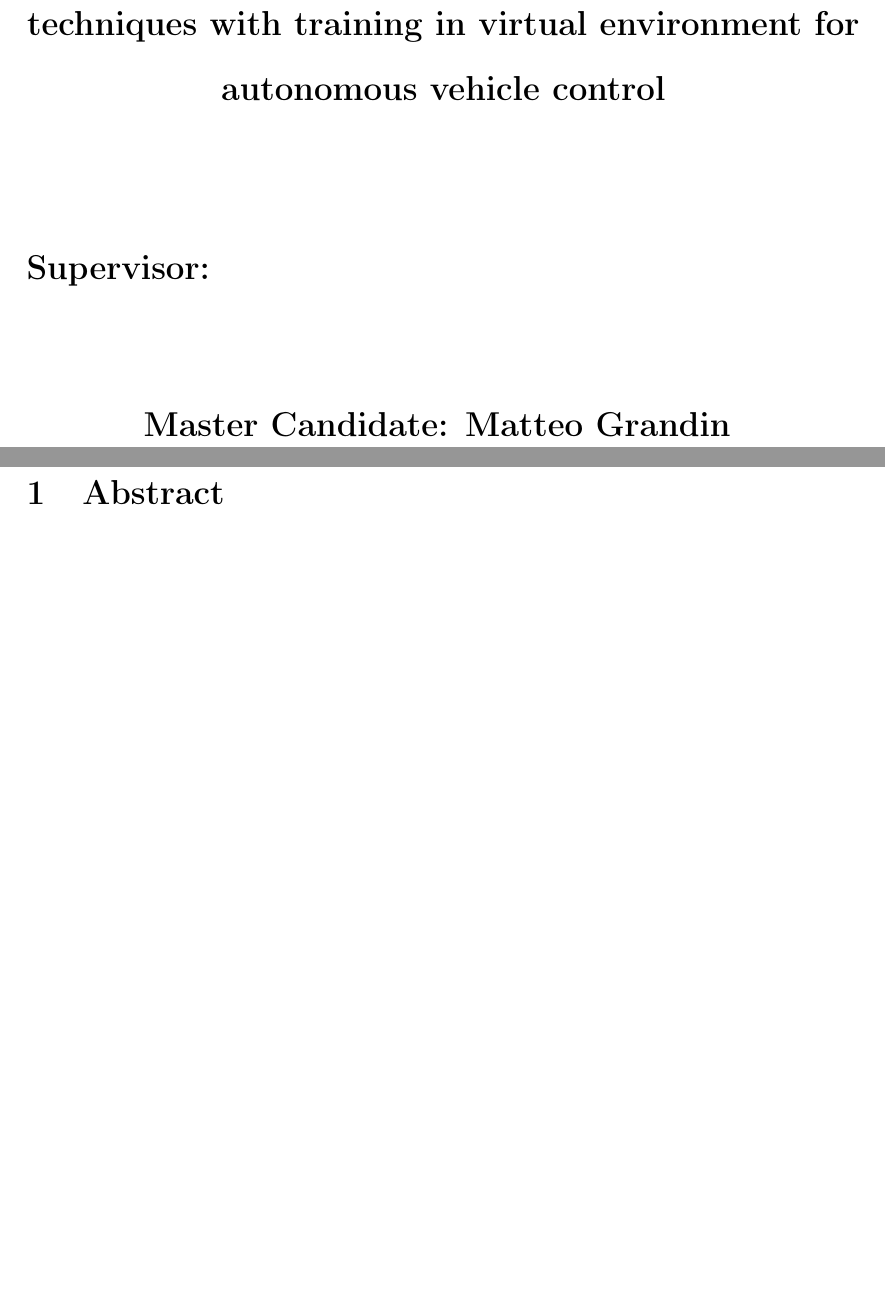
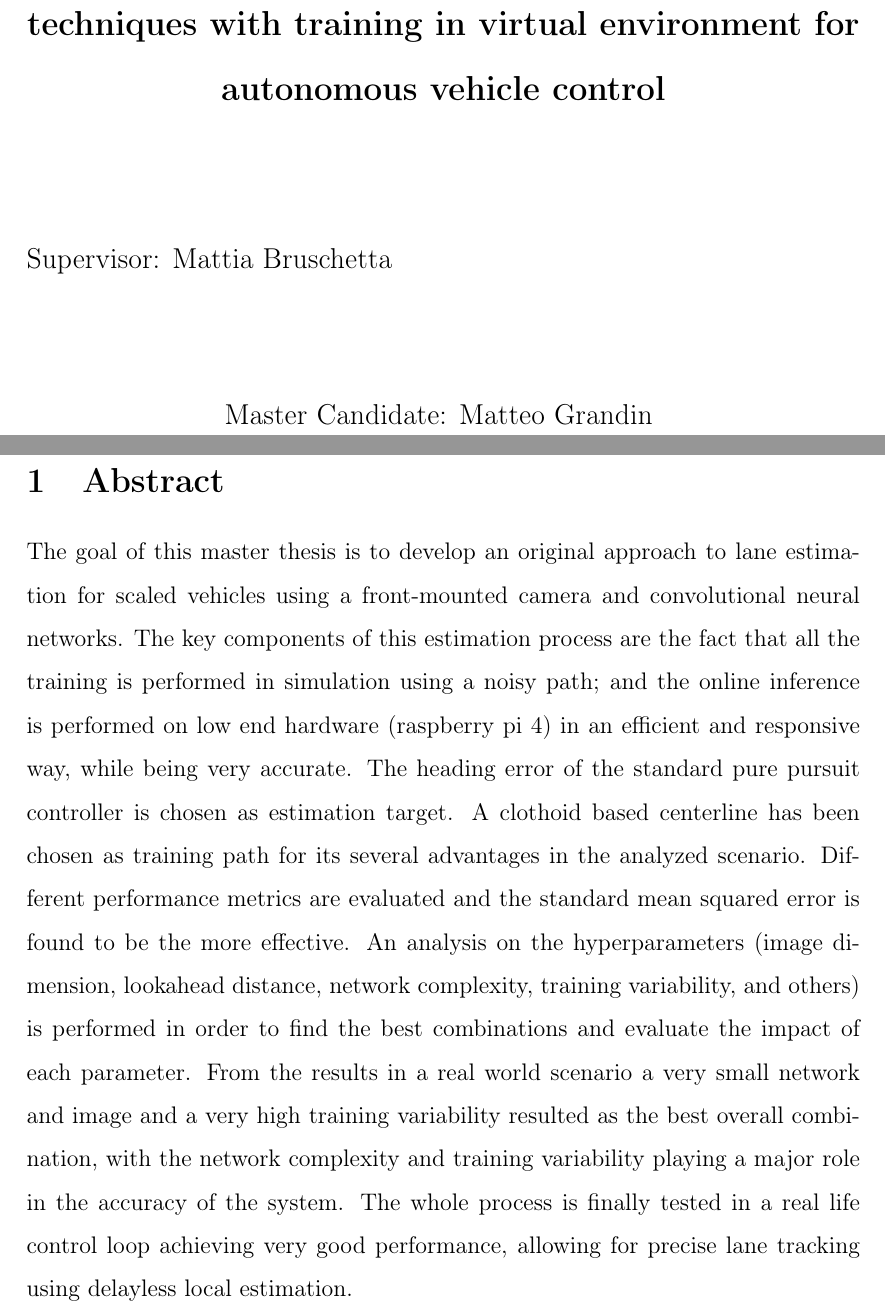
Before and after one commit to matgrand/thesis2022, a LaTeX document (main.tex): two parts of pages 1 and 2 of 31, joined at a grey line, cut so that both start at the same text, the shorter picture padded with empty space. Compiled offline with pdfLaTeX.

Commit message:
up after talk, delayed

```diff
--- a/main.tex
+++ b/main.tex
@@ -30,11 +31,15 @@
        Università degli Studi di Padova \\
        Department of Information Engineering\\
         Master Thesis in Control Systems Engineering\\
+    }
         \vskip2cm
+    {\bfseries\Large
         Development of vision-based soft sensing techniques with training in virtual environment for autonomous vehicle control\\
+    }
         \vskip2cm
+    {\large
         \raggedright
-        Supervisor:
+        Supervisor: Mattia Bruschetta
         \vskip2cm
         \raggedleft
         Master Candidate: Matteo Grandin
@@ -45,7 +50,7 @@
 
 
 \section{Abstract}
-
+    The goal of this master thesis is to develop an original approach to lane estimation for scaled vehicles using a front-mounted camera and convolutional neural networks. The key components of this estimation process are the fact that all the training is performed in simulation using a noisy path; and the online inference is performed on low end hardware (raspberry pi 4) in an efficient and responsive way, while being very accurate. The heading error of the standard pure pursuit controller is chosen as estimation target. A clothoid based centerline has been chosen as training path for its several advantages in the analyzed scenario. Different performance metrics are evaluated and the standard mean squared error is found to be the more effective. An analysis on the hyperparameters (image dimension, lookahead distance, network complexity, training variability, and others) is performed in order to find the best combinations and evaluate the impact of each parameter. From the results in a real world scenario a very small network and image and a very high training variability resulted as the best overall combination, with the network complexity and training variability playing a major role in the accuracy of the system. The whole process is finally tested in a real life control loop achieving very good performance, allowing for precise lane tracking using delayless local estimation.
     \newpage
 
 % Table of Contents
```
Also changed, not shown: main.tex (13 more changed lines).
